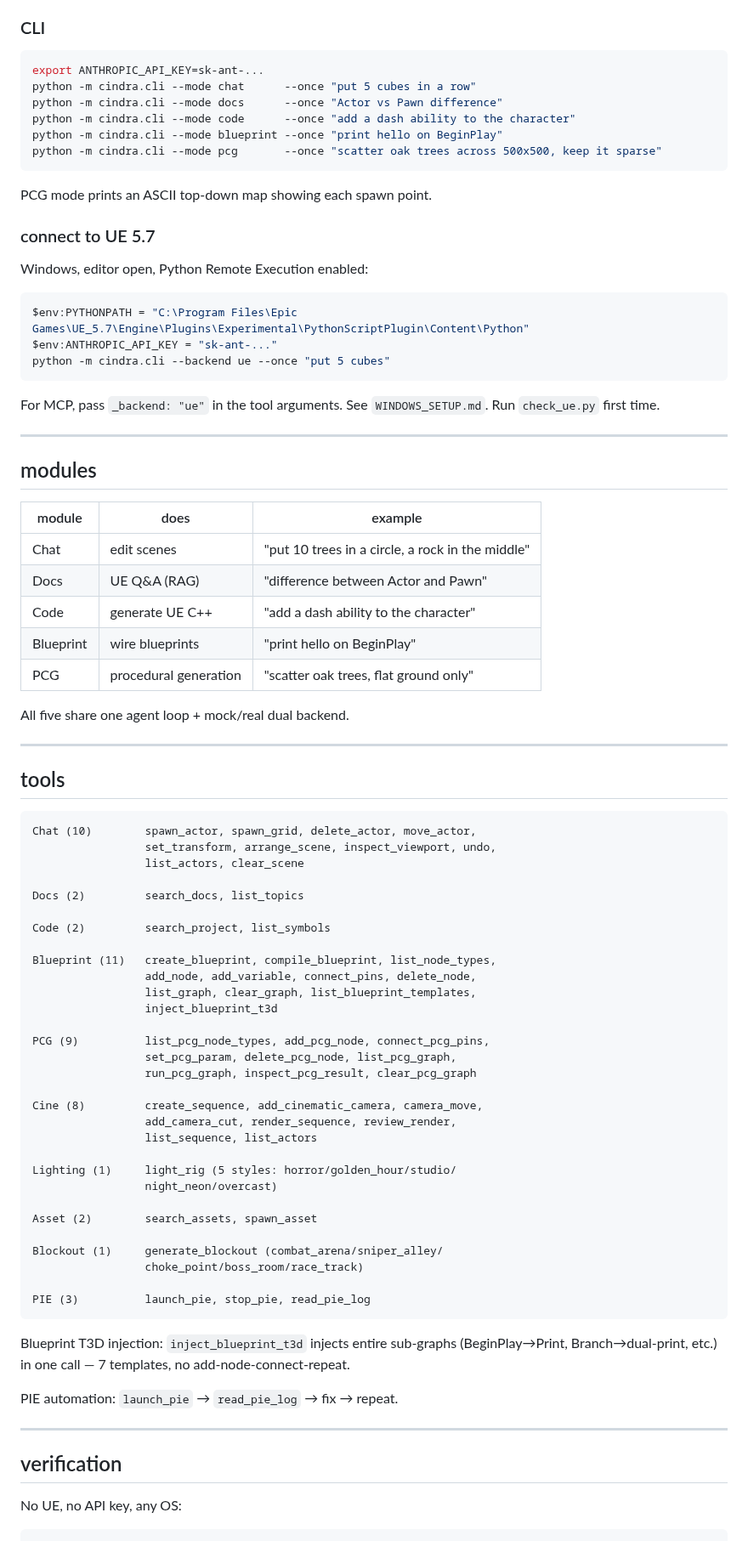
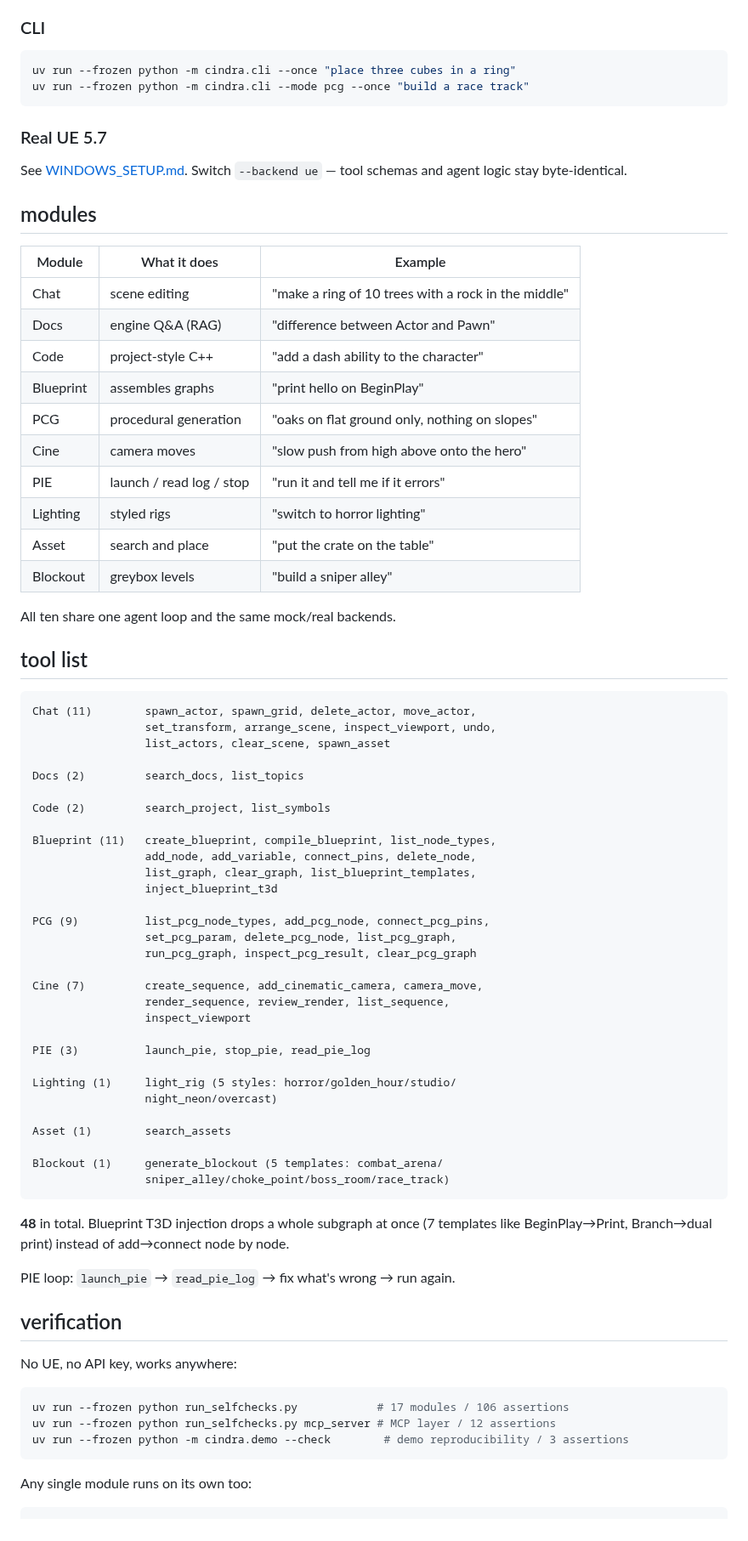
Before and after one commit to JediKinght9527/ue5-ai-commander, a Markdown page: README.en.md, the part around one of its changes. Shown at 85% size. Drawn GitHub-style.

````diff
--- a/README.en.md
+++ b/README.en.md
@@ -56,50 +55,37 @@ Then just say what you want:
 ### CLI
 
 ```bash
-export ANTHROPIC_API_KEY=sk-ant-...
-python -m cindra.cli --mode chat      --once "put 5 cubes in a row"
-python -m cindra.cli --mode docs      --once "Actor vs Pawn difference"
-python -m cindra.cli --mode code      --once "add a dash ability to the character"
-python -m cindra.cli --mode blueprint --once "print hello on BeginPlay"
-python -m cindra.cli --mode pcg       --once "scatter oak trees across 500x500, keep it sparse"
+uv run --frozen python -m cindra.cli --once "place three cubes in a ring"
+uv run --frozen python -m cindra.cli --mode pcg --once "build a race track"
 ```
 
-PCG mode prints an ASCII top-down map showing each spawn point.
+### Real UE 5.7
 
-### connect to UE 5.7
-
-Windows, editor open, Python Remote Execution enabled:
-
-```powershell
-$env:PYTHONPATH = "C:\Program Files\Epic Games\UE_5.7\Engine\Plugins\Experimental\PythonScriptPlugin\Content\Python"
-$env:ANTHROPIC_API_KEY = "sk-ant-..."
-python -m cindra.cli --backend ue --once "put 5 cubes"
-```
-
-For MCP, pass `_backend: "ue"` in the tool arguments. See `WINDOWS_SETUP.md`. Run `check_ue.py` first time.
-
----
+See [WINDOWS_SETUP.md](WINDOWS_SETUP.md). Switch `--backend ue` — tool schemas and agent logic stay byte-identical.
 
 ## modules
 
-| module | does | example |
-|--------|------|---------|
-| Chat | edit scenes | "put 10 trees in a circle, a rock in the middle" |
-| Docs | UE Q&A (RAG) | "difference between Actor and Pawn" |
-| Code | generate UE C++ | "add a dash ability to the character" |
-| Blueprint | wire blueprints | "print hello on BeginPlay" |
-| PCG | procedural generation | "scatter oak trees, flat ground only" |
+| Module | What it does | Example |
+|---|---|---|
+| Chat | scene editing | "make a ring of 10 trees with a rock in the middle" |
+| Docs | engine Q&A (RAG) | "difference between Actor and Pawn" |
+| Code | project-style C++ | "add a dash ability to the character" |
+| Blueprint | assembles graphs | "print hello on BeginPlay" |
+| PCG | procedural generation | "oaks on flat ground only, nothing on slopes" |
+| Cine | camera moves | "slow push from high above onto the hero" |
+| PIE | launch / read log / stop | "run it and tell me if it errors" |
+| Lighting | styled rigs | "switch to horror lighting" |
+| Asset | search and place | "put the crate on the table" |
+| Blockout | greybox levels | "build a sniper alley" |
 
-All five share one agent loop + mock/real dual backend.
+All ten share one agent loop and the same mock/real backends.
 
----
-
-## tools
+## tool list
 
 ```
-Chat (10)        spawn_actor, spawn_grid, delete_actor, move_actor,
+Chat (11)        spawn_actor, spawn_grid, delete_actor, move_actor,
                  set_transform, arrange_scene, inspect_viewport, undo,
-                 list_actors, clear_scene
+                 list_actors, clear_scene, spawn_asset
 
 Docs (2)         search_docs, list_topics
 
@@ -114,30 +100,36 @@ PCG (9)          list_pcg_node_types, add_pcg_node, connect_pcg_pins,
                  set_pcg_param, delete_pcg_node, list_pcg_graph,
                  run_pcg_graph, inspect_pcg_result, clear_pcg_graph
 
-Cine (8)         create_sequence, add_cinematic_camera, camera_move,
-                 add_camera_cut, render_sequence, review_render,
-                 list_sequence, list_actors
+Cine (7)         create_sequence, add_cinematic_camera, camera_move,
+                 render_sequence, review_render, list_sequence,
+                 inspect_viewport
+
+PIE (3)          launch_pie, stop_pie, read_pie_log
 
 Lighting (1)     light_rig (5 styles: horror/golden_hour/studio/
                  night_neon/overcast)
 
-Asset (2)        search_assets, spawn_asset
+Asset (1)        search_assets
 
-Blockout (1)     generate_blockout (combat_arena/sniper_alley/
-                 choke_point/boss_room/race_track)
-
-PIE (3)          launch_pie, stop_pie, read_pie_log
+Blockout (1)     generate_blockout (5 templates: combat_arena/
+                 sniper_alley/choke_point/boss_room/race_track)
 ```
 
-Blueprint T3D injection: `inject_blueprint_t3d` injects entire sub-graphs (BeginPlay→Print, Branch→dual-print, etc.) in one call — 7 templates, no add-node-connect-repeat.
+**48** in total. Blueprint T3D injection drops a whole subgraph at once (7 templates like BeginPlay→Print, Branch→dual print) instead of add→connect node by node.
 
-PIE automation: `launch_pie` → `read_pie_log` → fix → repeat.
-
----
+PIE loop: `launch_pie` → `read_pie_log` → fix what's wrong → run again.
 
 ## verification
 
-No UE, no API key, any OS:
+No UE, no API key, works anywhere:
+
+```bash
+uv run --frozen python run_selfchecks.py            # 17 modules / 106 assertions
+uv run --frozen python run_selfchecks.py mcp_server # MCP layer / 12 assertions
+uv run --frozen python -m cindra.demo --check        # demo reproducibility / 3 assertions
+```
+
+Any single module runs on its own too:
 
 ```bash
 python -m cindra.docs_index          # 10/10
````
Also changed, not shown: other parts of README.en.md (+65 -88 lines), .github/PULL_REQUEST_TEMPLATE.md (added, +30 -0 lines), CHANGELOG.md (added, +35 -0 lines), CODE_OF_CONDUCT.md (added, +72 -0 lines), CONTRIBUTING.md (added, +55 -0 lines), README.md (+89 -115 lines), SECURITY.md (added, +38 -0 lines), assets/terminal-demo.png (added), demo_topdown.png (added), demo_view.png (added), docs/marketing-post.md (renamed from POST.md), 9 other files.
